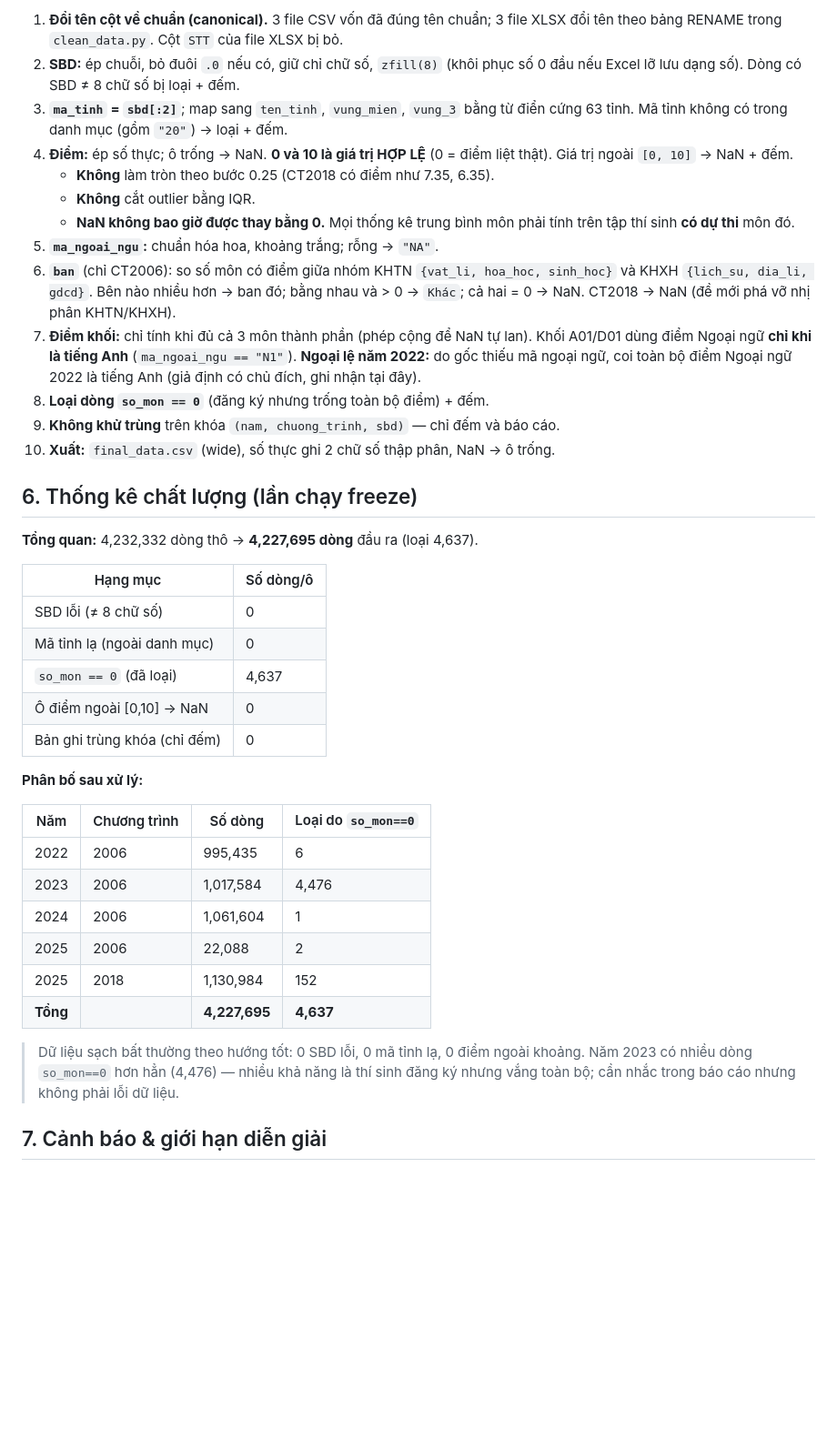
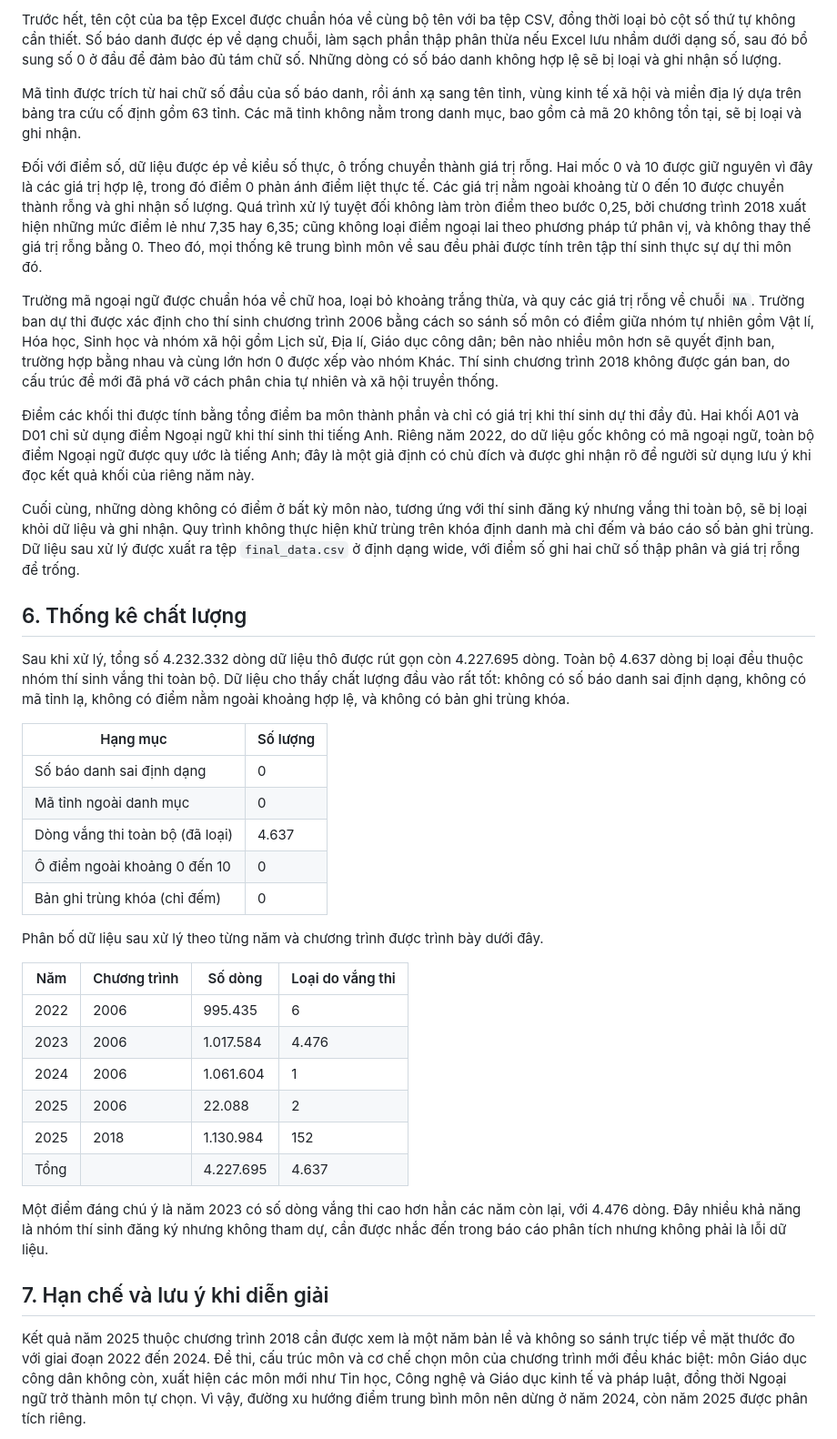
Before and after one commit to CrisNam77/vietnam_highschool_exam_AI_dashboard, a Markdown page: reports/data_quality_report.md, the part around one of its changes. Shown at 91% size. GitHub-like rendering; blank space fills up the shorter version.

```diff
--- a/reports/data_quality_report.md
+++ b/reports/data_quality_report.md
@@ -126,43 +119,42 @@ Mã `ma_tinh` = mã **hội đồng thi truyền thống (trước sáp nhập t
 
-1. **Đổi tên cột về chuẩn (canonical).** 3 file CSV vốn đã đúng tên chuẩn; 3 file XLSX đổi tên theo bảng RENAME trong `clean_data.py`. Cột `STT` của file XLSX bị bỏ.
-2. **SBD:** ép chuỗi, bỏ đuôi `.0` nếu có, giữ chỉ chữ số, `zfill(8)` (khôi phục số 0 đầu nếu Excel lỡ lưu dạng số). Dòng có SBD ≠ 8 chữ số bị loại + đếm.
-3. **`ma_tinh` = `sbd[:2]`**; map sang `ten_tinh`, `vung_mien`, `vung_3` bằng từ điển cứng 63 tỉnh. Mã tỉnh không có trong danh mục (gồm `"20"`) → loại + đếm.
-4. **Điểm:** ép số thực; ô trống → NaN. **0 và 10 là giá trị HỢP LỆ** (0 = điểm liệt thật). Giá trị ngoài `[0, 10]` → NaN + đếm.
-   - **Không** làm tròn theo bước 0.25 (CT2018 có điểm như 7.35, 6.35).
-   - **Không** cắt outlier bằng IQR.
-   - **NaN không bao giờ được thay bằng 0.** Mọi thống kê trung bình môn phải tính trên tập thí sinh **có dự thi** môn đó.
-5. **`ma_ngoai_ngu`:** chuẩn hóa hoa, khoảng trắng; rỗng → `"NA"`.
-6. **`ban`** (chỉ CT2006): so số môn có điểm giữa nhóm KHTN `{vat_li, hoa_hoc, sinh_hoc}` và KHXH `{lich_su, dia_li, gdcd}`. Bên nào nhiều hơn → ban đó; bằng nhau và > 0 → `Khác`; cả hai = 0 → NaN. CT2018 → NaN (đề mới phá vỡ nhị phân KHTN/KHXH).
-7. **Điểm khối:** chỉ tính khi đủ cả 3 môn thành phần (phép cộng để NaN tự lan). Khối A01/D01 dùng điểm Ngoại ngữ **chỉ khi là tiếng Anh** (`ma_ngoai_ngu == "N1"`). **Ngoại lệ năm 2022:** do gốc thiếu mã ngoại ngữ, coi toàn bộ điểm Ngoại ngữ 2022 là tiếng Anh (giả định có chủ đích, ghi nhận tại đây).
-8. **Loại dòng `so_mon == 0`** (đăng ký nhưng trống toàn bộ điểm) + đếm.
-9. **Không khử trùng** trên khóa `(nam, chuong_trinh, sbd)` — chỉ đếm và báo cáo.
-10. **Xuất:** `final_data.csv` (wide), số thực ghi 2 chữ số thập phân, NaN → ô trống.
+Trước hết, tên cột của ba tệp Excel được chuẩn hóa về cùng bộ tên với ba tệp CSV, đồng thời loại bỏ cột số thứ tự không cần thiết. Số báo danh được ép về dạng chuỗi, làm sạch phần thập phân thừa nếu Excel lưu nhầm dưới dạng số, sau đó bổ sung số 0 ở đầu để đảm bảo đủ tám chữ số. Những dòng có số báo danh không hợp lệ sẽ bị loại và ghi nhận số lượng.
 
-## 6. Thống kê chất lượng (lần chạy freeze)
+Mã tỉnh được trích từ hai chữ số đầu của số báo danh, rồi ánh xạ sang tên tỉnh, vùng kinh tế xã hội và miền địa lý dựa trên bảng tra cứu cố định gồm 63 tỉnh. Các mã tỉnh không nằm trong danh mục, bao gồm cả mã 20 không tồn tại, sẽ bị loại và ghi nhận.
 
-**Tổng quan:** 4,232,332 dòng thô → **4,227,695 dòng** đầu ra (loại 4,637).
+Đối với điểm số, dữ liệu được ép về kiểu số thực, ô trống chuyển thành giá trị rỗng. Hai mốc 0 và 10 được giữ nguyên vì đây là các giá trị hợp lệ, trong đó điểm 0 phản ánh điểm liệt thực tế. Các giá trị nằm ngoài khoảng từ 0 đến 10 được chuyển thành rỗng và ghi nhận số lượng. Quá trình xử lý tuyệt đối không làm tròn điểm theo bước 0,25, bởi chương trình 2018 xuất hiện những mức điểm lẻ như 7,35 hay 6,35; cũng không loại điểm ngoại lai theo phương pháp tứ phân vị, và không thay thế giá trị rỗng bằng 0. Theo đó, mọi thống kê trung bình môn về sau đều phải được tính trên tập thí sinh thực sự dự thi môn đó.
 
-| Hạng mục | Số dòng/ô |
-|----------|-----------|
-| SBD lỗi (≠ 8 chữ số) | 0 |
-| Mã tỉnh lạ (ngoài danh mục) | 0 |
-| `so_mon == 0` (đã loại) | 4,637 |
-| Ô điểm ngoài [0,10] → NaN | 0 |
+Trường mã ngoại ngữ được chuẩn hóa về chữ hoa, loại bỏ khoảng trắng thừa, và quy các giá trị rỗng về chuỗi `NA`. Trường ban dự thi được xác định cho thí sinh chương trình 2006 bằng cách so sánh số môn có điểm giữa nhóm tự nhiên gồm Vật lí, Hóa học, Sinh học và nhóm xã hội gồm Lịch sử, Địa lí, Giáo dục công dân; bên nào nhiều môn hơn sẽ quyết định ban, trường hợp bằng nhau và cùng lớn hơn 0 được xếp vào nhóm Khác. Thí sinh chương trình 2018 không được gán ban, do cấu trúc đề mới đã phá vỡ cách phân chia tự nhiên và xã hội truyền thống.
+
+Điểm các khối thi được tính bằng tổng điểm ba môn thành phần và chỉ có giá trị khi thí sinh dự thi đầy đủ. Hai khối A01 và D01 chỉ sử dụng điểm Ngoại ngữ khi thí sinh thi tiếng Anh. Riêng năm 2022, do dữ liệu gốc không có mã ngoại ngữ, toàn bộ điểm Ngoại ngữ được quy ước là tiếng Anh; đây là một giả định có chủ đích và được ghi nhận rõ để người sử dụng lưu ý khi đọc kết quả khối của riêng năm này.
+
+Cuối cùng, những dòng không có điểm ở bất kỳ môn nào, tương ứng với thí sinh đăng ký nhưng vắng thi toàn bộ, sẽ bị loại khỏi dữ liệu và ghi nhận. Quy trình không thực hiện khử trùng trên khóa định danh mà chỉ đếm và báo cáo số bản ghi trùng. Dữ liệu sau xử lý được xuất ra tệp `final_data.csv` ở định dạng wide, với điểm số ghi hai chữ số thập phân và giá trị rỗng để trống.
+
+## 6. Thống kê chất lượng
+
+Sau khi xử lý, tổng số 4.232.332 dòng dữ liệu thô được rút gọn còn 4.227.695 dòng. Toàn bộ 4.637 dòng bị loại đều thuộc nhóm thí sinh vắng thi toàn bộ. Dữ liệu cho thấy chất lượng đầu vào rất tốt: không có số báo danh sai định dạng, không có mã tỉnh lạ, không có điểm nằm ngoài khoảng hợp lệ, và không có bản ghi trùng khóa.
+
+| Hạng mục | Số lượng |
+|----------|----------|
+| Số báo danh sai định dạng | 0 |
+| Mã tỉnh ngoài danh mục | 0 |
+| Dòng vắng thi toàn bộ (đã loại) | 4.637 |
+| Ô điểm ngoài khoảng 0 đến 10 | 0 |
 | Bản ghi trùng khóa (chỉ đếm) | 0 |
 
-**Phân bố sau xử lý:**
+Phân bố dữ liệu sau xử lý theo từng năm và chương trình được trình bày dưới đây.
 
-| Năm | Chương trình | Số dòng | Loại do `so_mon==0` |
-|-----|--------------|---------|---------------------|
-| 2022 | 2006 | 995,435 | 6 |
-| 2023 | 2006 | 1,017,584 | 4,476 |
-| 2024 | 2006 | 1,061,604 | 1 |
-| 2025 | 2006 | 22,088 | 2 |
-| 2025 | 2018 | 1,130,984 | 152 |
-| **Tổng** | | **4,227,695** | **4,637** |
+| Năm | Chương trình | Số dòng | Loại do vắng thi |
+|-----|--------------|---------|------------------|
+| 2022 | 2006 | 995.435 | 6 |
+| 2023 | 2006 | 1.017.584 | 4.476 |
+| 2024 | 2006 | 1.061.604 | 1 |
+| 2025 | 2006 | 22.088 | 2 |
+| 2025 | 2018 | 1.130.984 | 152 |
+| Tổng | | 4.227.695 | 4.637 |
 
-> Dữ liệu sạch bất thường theo hướng tốt: 0 SBD lỗi, 0 mã tỉnh lạ, 0 điểm ngoài khoảng. Năm 2023 có nhiều dòng `so_mon==0` hơn hẳn (4,476) — nhiều khả năng là thí sinh đăng ký nhưng vắng toàn bộ; cần nhắc trong báo cáo nhưng không phải lỗi dữ liệu.
+Một điểm đáng chú ý là năm 2023 có số dòng vắng thi cao hơn hẳn các năm còn lại, với 4.476 dòng. Đây nhiều khả năng là nhóm thí sinh đăng ký nhưng không tham dự, cần được nhắc đến trong báo cáo phân tích nhưng không phải là lỗi dữ liệu.
 
+## 7. Hạn chế và lưu ý khi diễn giải
 
-## 7. Cảnh báo & giới hạn diễn giải
+Kết quả năm 2025 thuộc chương trình 2018 cần được xem là một năm bản lề và không so sánh trực tiếp về mặt thước đo với giai đoạn 2022 đến 2024. Đề thi, cấu trúc môn và cơ chế chọn môn của chương trình mới đều khác biệt: môn Giáo dục công dân không còn, xuất hiện các môn mới như Tin học, Công nghệ và Giáo dục kinh tế và pháp luật, đồng thời Ngoại ngữ trở thành môn tự chọn. Vì vậy, đường xu hướng điểm trung bình môn nên dừng ở năm 2024, còn năm 2025 được phân tích riêng.
 
```
Also changed, not shown: other parts of reports/data_quality_report.md (+89 -96 lines).
